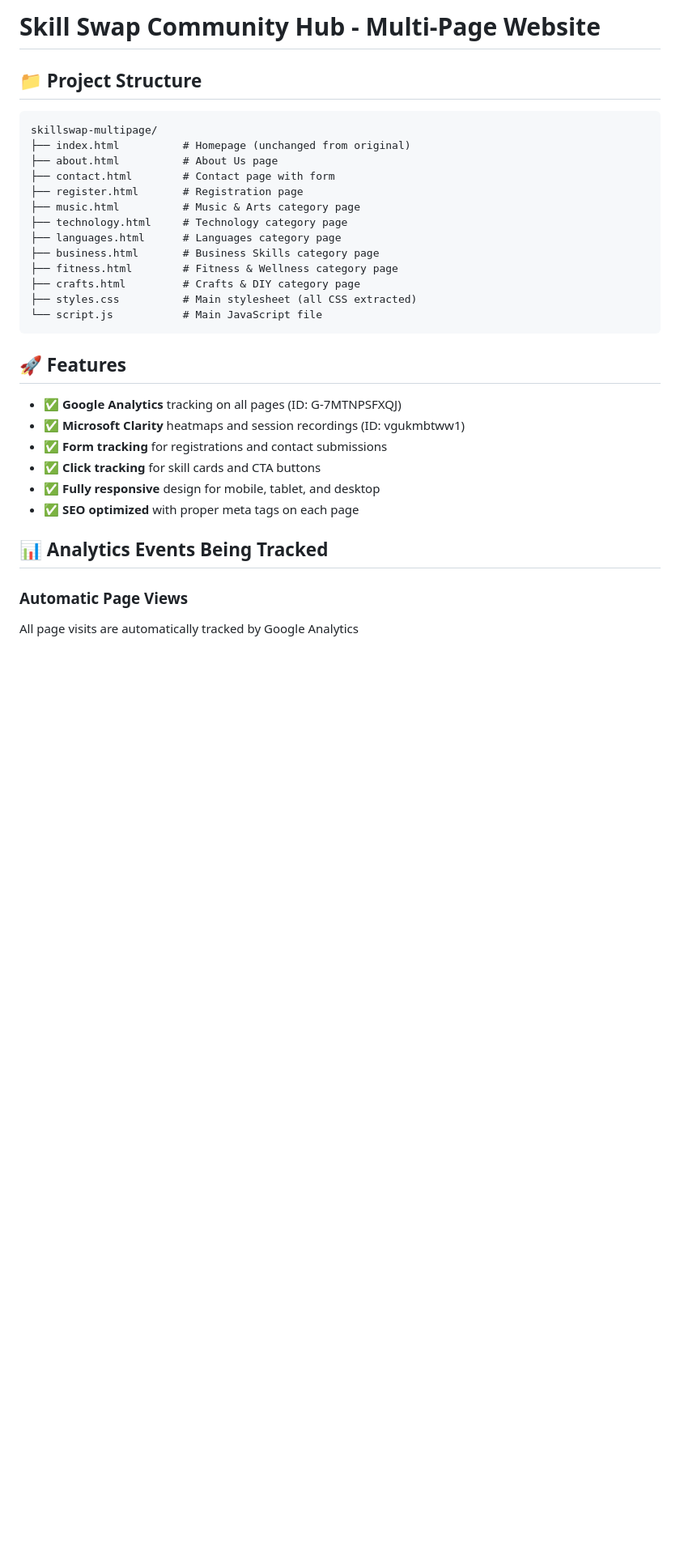
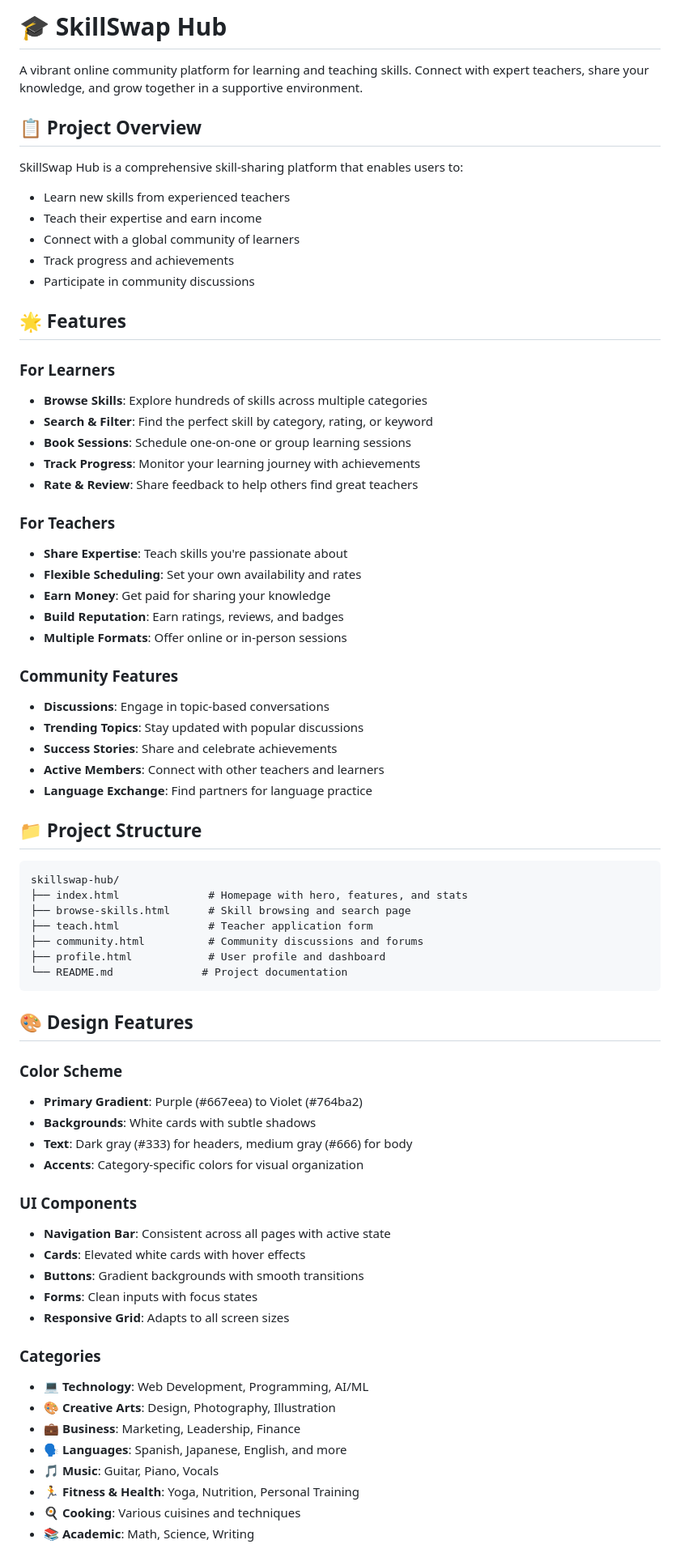
Before and after one commit to shlok-baraskar/skill-swap-hub, a Markdown page: README.md, the part around one of its changes. Shown at 81% size. Drawn GitHub-style; blank space fills up the shorter version.

````diff
--- a/README.md
+++ b/README.md
@@ -1,34 +1,73 @@
-# Skill Swap Community Hub - Multi-Page Website
+# 🎓 SkillSwap Hub
+
+A vibrant online community platform for learning and teaching skills. Connect with expert teachers, share your knowledge, and grow together in a supportive environment.
+
+## 📋 Project Overview
+
+SkillSwap Hub is a comprehensive skill-sharing platform that enables users to:
+- Learn new skills from experienced teachers
+- Teach their expertise and earn income
+- Connect with a global community of learners
+- Track progress and achievements
+- Participate in community discussions
+
+## 🌟 Features
+
+### For Learners
+- **Browse Skills**: Explore hundreds of skills across multiple categories
+- **Search & Filter**: Find the perfect skill by category, rating, or keyword
+- **Book Sessions**: Schedule one-on-one or group learning sessions
+- **Track Progress**: Monitor your learning journey with achievements
+- **Rate & Review**: Share feedback to help others find great teachers
+
+### For Teachers
+- **Share Expertise**: Teach skills you're passionate about
+- **Flexible Scheduling**: Set your own availability and rates
+- **Earn Money**: Get paid for sharing your knowledge
+- **Build Reputation**: Earn ratings, reviews, and badges
+- **Multiple Formats**: Offer online or in-person sessions
+
+### Community Features
+- **Discussions**: Engage in topic-based conversations
+- **Trending Topics**: Stay updated with popular discussions
+- **Success Stories**: Share and celebrate achievements
+- **Active Members**: Connect with other teachers and learners
+- **Language Exchange**: Find partners for language practice
 
 ## 📁 Project Structure
 
 ```
-skillswap-multipage/
-├── index.html          # Homepage (unchanged from original)
-├── about.html          # About Us page
-├── contact.html        # Contact page with form
-├── register.html       # Registration page
-├── music.html          # Music & Arts category page
-├── technology.html     # Technology category page
-├── languages.html      # Languages category page
-├── business.html       # Business Skills category page
-├── fitness.html        # Fitness & Wellness category page
-├── crafts.html         # Crafts & DIY category page
-├── styles.css          # Main stylesheet (all CSS extracted)
-└── script.js           # Main JavaScript file
+skillswap-hub/
+├── index.html              # Homepage with hero, features, and stats
+├── browse-skills.html      # Skill browsing and search page
+├── teach.html              # Teacher application form
+├── community.html          # Community discussions and forums
+├── profile.html            # User profile and dashboard
+└── README.md              # Project documentation
 ```
 
-## 🚀 Features
+## 🎨 Design Features
 
-- ✅ **Google Analytics** tracking on all pages (ID: G-7MTNPSFXQJ)
-- ✅ **Microsoft Clarity** heatmaps and session recordings (ID: vgukmbtww1)
-- ✅ **Form tracking** for registrations and contact submissions
-- ✅ **Click tracking** for skill cards and CTA buttons
-- ✅ **Fully responsive** design for mobile, tablet, and desktop
-- ✅ **SEO optimized** with proper meta tags on each page
+### Color Scheme
+- **Primary Gradient**: Purple (#667eea) to Violet (#764ba2)
+- **Backgrounds**: White cards with subtle shadows
+- **Text**: Dark gray (#333) for headers, medium gray (#666) for body
+- **Accents**: Category-specific colors for visual organization
 
-## 📊 Analytics Events Being Tracked
+### UI Components
+- **Navigation Bar**: Consistent across all pages with active state
+- **Cards**: Elevated white cards with hover effects
+- **Buttons**: Gradient backgrounds with smooth transitions
+- **Forms**: Clean inputs with focus states
+- **Responsive Grid**: Adapts to all screen sizes
 
-### Automatic Page Views
-All page visits are automatically tracked by Google Analytics
+### Categories
+- 💻 **Technology**: Web Development, Programming, AI/ML
+- 🎨 **Creative Arts**: Design, Photography, Illustration
+- 💼 **Business**: Marketing, Leadership, Finance
+- 🗣️ **Languages**: Spanish, Japanese, English, and more
+- 🎵 **Music**: Guitar, Piano, Vocals
+- 🏃 **Fitness & Health**: Yoga, Nutrition, Personal Training
+- 🍳 **Cooking**: Various cuisines and techniques
+- 📚 **Academic**: Math, Science, Writing
 
````
Also changed, not shown: other parts of README.md (+145 -118 lines).
